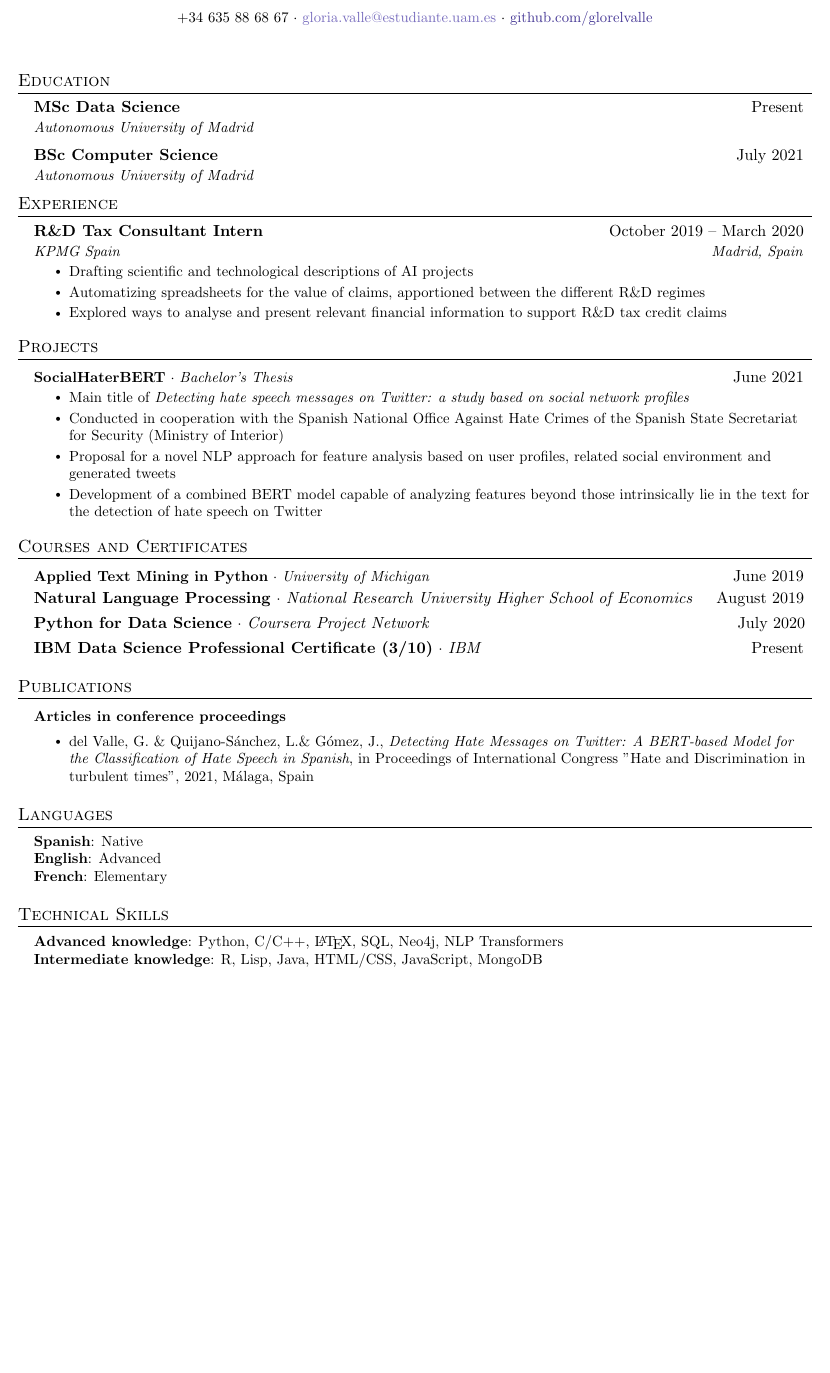
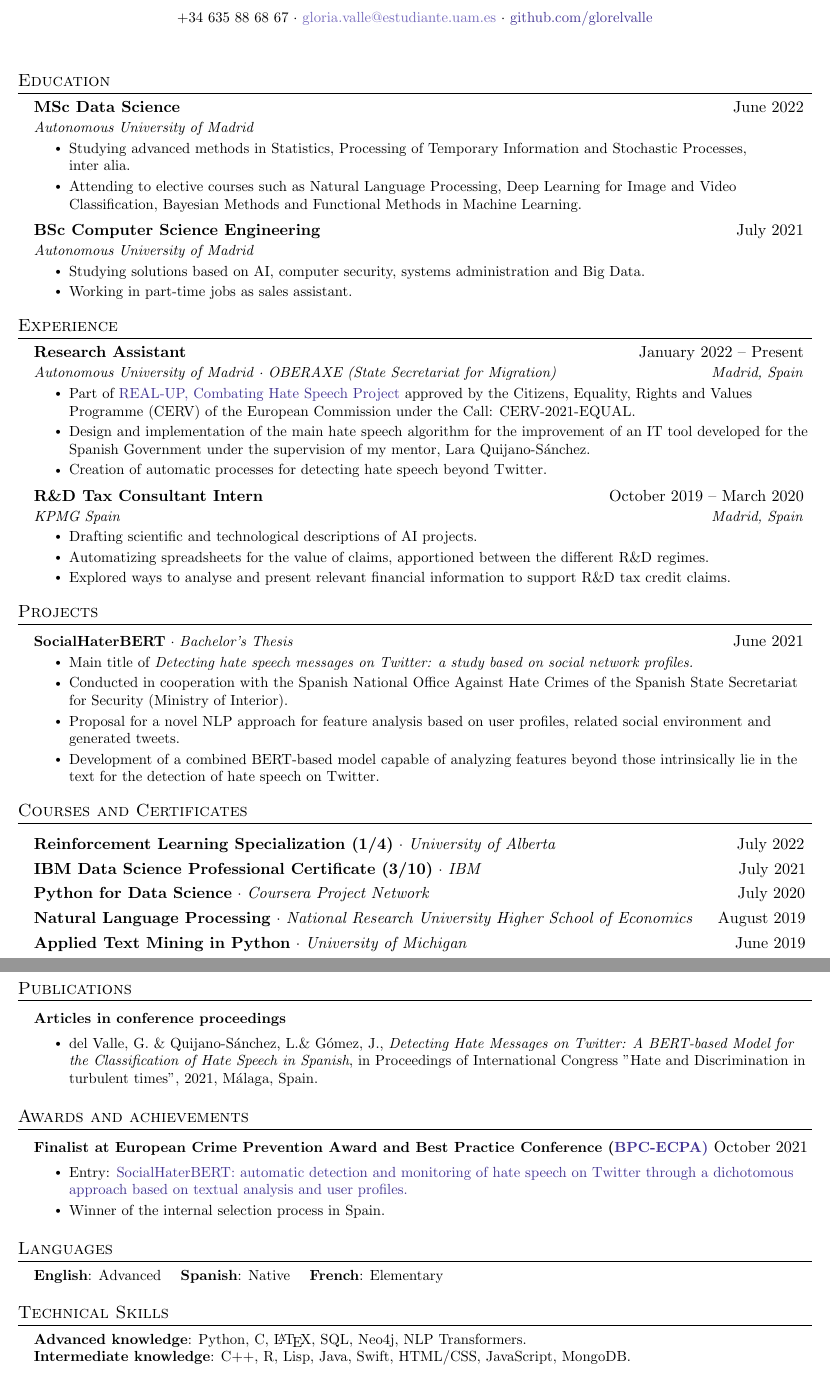
Before and after one commit to glorelvalle/resume, a LaTeX document (main.tex): part of the page before the commit and two parts of pages 1 and 2 of 2 after it, the two joined at a grey line, cut so that both start at the same text, the shorter picture padded with empty space. Compiled offline with pdfLaTeX.

Commit message:
updated resume

```diff
--- a/main.tex
+++ b/main.tex
@@ -125,11 +125,19 @@
 \section{Education}
   \resumeSubHeadingListStart
     \resumeSubheading
-      {MSc Data Science}{Present}
+      {MSc Data Science}{June 2022}
       {Autonomous University of Madrid}{}
+      \resumeItemListStart
+        \resumeItem{Studying advanced methods in Statistics, Processing of Temporary Information and Stochastic Processes,\\ inter alia.}
+        \resumeItem{Attending to elective courses such as Natural Language Processing, Deep Learning for Image and Video Classification, Bayesian Methods and Functional Methods in Machine Learning.}
+    \resumeItemListEnd
     \resumeSubheading
-      {BSc Computer Science}{July 2021}
+      {BSc Computer Science Engineering}{July 2021}
       {Autonomous University of Madrid}{}
+      \resumeItemListStart
+      \resumeItem{Studying solutions based on AI, computer security, systems administration and Big Data.}
+      \resumeItem{Working in part-time jobs as sales assistant.}
+      \resumeItemListEnd
   \resumeSubHeadingListEnd
 
 
@@ -138,12 +146,21 @@
   \resumeSubHeadingListStart
 
     \resumeSubheading
+      {Research Assistant}{ January 2022 -- Present}
+      {Autonomous University of Madrid · OBERAXE (State Secretariat for Migration)}{Madrid, Spain}
+      \resumeItemListStart
+        \resumeItem{Part of \href{https://real-up.eu/summary-in-english/}{\textcolor{BlueViolet}{REAL-UP, Combating Hate Speech Project}} approved by the Citizens, Equality, Rights and Values Programme (CERV) of the European Commission under the Call: CERV-2021-EQUAL.}
+        \resumeItem{Design and implementation of the main hate speech algorithm for the improvement of an IT tool developed for the Spanish Government under the supervision of my mentor, Lara Quijano-Sánchez.}
+        \resumeItem{Creation of automatic processes for detecting hate speech beyond Twitter.}
+      \resumeItemListEnd
+
+      \resumeSubheading
       {R\&D Tax Consultant Intern}{October 2019 -- March 2020}
       {KPMG Spain}{Madrid, Spain}
       \resumeItemListStart
-        \resumeItem{Drafting scientific and technological descriptions of AI projects}
-        \resumeItem{Automatizing spreadsheets for the value of claims, apportioned between the different R\&D regimes}
-        \resumeItem{Explored ways to analyse and present relevant financial information to support R\&D tax credit claims}
+        \resumeItem{Drafting scientific and technological descriptions of AI projects.}
+        \resumeItem{Automatizing spreadsheets for the value of claims, apportioned between the different R\&D regimes.}
+        \resumeItem{Explored ways to analyse and present relevant financial information to support R\&D tax credit claims.}
       \resumeItemListEnd
 
 % -----------Multiple Positions Heading-----------
@@ -165,10 +182,10 @@
       \resumeProjectHeading
           {\textbf{SocialHaterBERT} · \emph{Bachelor's Thesis}}{June 2021}
           \resumeItemListStart
-            \resumeItem{Main title of \textit{Detecting hate speech messages on Twitter: a study based on social network profiles}}
-            \resumeItem{Conducted in cooperation with the Spanish National Office Against Hate Crimes of the Spanish State Secretariat for Security (Ministry of Interior)}
-            \resumeItem{Proposal for a novel NLP approach for feature analysis based on user profiles, related social environment and generated tweets}
-            \resumeItem{Development of a combined BERT model capable of analyzing features beyond those intrinsically lie in the text for the detection of hate speech on Twitter}
+            \resumeItem{Main title of \textit{Detecting hate speech messages on Twitter: a study based on social network profiles.}}
+            \resumeItem{Conducted in cooperation with the Spanish National Office Against Hate Crimes of the Spanish State Secretariat for Security (Ministry of Interior).}
+            \resumeItem{Proposal for a novel NLP approach for feature analysis based on user profiles, related social environment and generated tweets.}
+            \resumeItem{Development of a combined BERT-based model capable of analyzing features beyond those intrinsically lie in the text for the detection of hate speech on Twitter.}
           \resumeItemListEnd
     \resumeSubHeadingListEnd
 
@@ -177,13 +194,19 @@
 \section{Courses and Certificates}
     \resumeSubHeadingListStart
       \resumeProjectHeading
-          {\textbf{Applied Text Mining in Python} · \emph{University of Michigan}}{June 2019}\\
-            \vspace{0.8em}
-          {\textbf{Natural Language Processing} · \emph{National Research University Higher School of Economics }}{ \hspace{0.4em} August 2019} \\
-            \vspace{0.3em}
+          {}{}\\
+          \vspace{-0.4em}
+          {\textbf{Reinforcement Learning Specialization (1/4)} · \emph{University of Alberta}}{ \hspace{10.6em} July 2022}\\
+          \vspace{0.3em}
+          {\textbf{IBM Data Science Professional Certificate (3/10)} · \emph{IBM}}{ \hspace{15.3em} July 2021}\\
+          \vspace{0.3em}
           {\textbf{Python for Data Science} · \emph{Coursera Project Network}}{ \hspace{18.5em} July 2020}\\
-            \vspace{0.3em}
-          {\textbf{IBM Data Science Professional Certificate (3/10)} · \emph{IBM}}{ \hspace{16.1em} Present}
+          \vspace{0.3em}
+          {\textbf{Natural Language Processing} · \emph{National Research University Higher School of Economics }}{ \hspace{0.5em} August 2019} \\
+          \vspace{0.3em}
+          {\textbf{Applied Text Mining in Python} · \emph{University of Michigan}}{ \hspace{16em} June 2019}\\
+
+
 
     \resumeSubHeadingListEnd
 
@@ -194,17 +217,27 @@
           {\textbf{Articles in conference proceedings}}{ }
 
           \resumeItemListStart
-            \resumeItem{del Valle, G. \& Quijano-Sánchez, L.\& Gómez, J., \emph{Detecting Hate Messages on Twitter: A BERT-based Model for the Classification of Hate Speech in Spanish}, in Proceedings of International Congress "Hate and Discrimination in turbulent times", 2021, Málaga, Spain}
+          \resumeItem{del Valle, G. \& Quijano-Sánchez, L.\& Gómez, J., \emph{Detecting Hate Messages on Twitter: A BERT-based Model for the Classification of Hate Speech in Spanish}, in Proceedings of International Congress "Hate and Discrimination in turbulent times", 2021, Málaga, Spain.}
           \resumeItemListEnd
     \resumeSubHeadingListEnd
 
-%
+%%-----------PROJECTS-----------
+\section{Awards and achievements}
+\resumeSubHeadingListStart
+  \resumeProjectHeading
+      {\textbf{Finalist at European Crime Prevention Award and Best Practice Conference (\textcolor{BlueViolet}{\href{https://eucpn.org/service/bpc-ecpa}{BPC-ECPA})} }}{October 2021}
+
+      \resumeItemListStart
+        \resumeItem{Entry: \textcolor{BlueViolet}{\href{https://eucpn.org/document/socialhaterbert-automatic-detection-and-monitoring-of-hate-speech-on-twitter-through-a}{SocialHaterBERT: automatic detection and monitoring of hate speech on Twitter through a dichotomous approach based on textual analysis and user profiles.}}}
+        \resumeItem{Winner of the internal selection process in Spain.}
+      \resumeItemListEnd
+\resumeSubHeadingListEnd
 %-----------LANGUAGES-----------
 \section{Languages}
  \begin{itemize}[leftmargin=0.15in, label={}]
     \small{\item{
-     \textbf{Spanish}{: Native} \\
-     \textbf{English}{: Advanced} \\
+     \textbf{English}{: Advanced}\hspace{1em}
+     \textbf{Spanish}{: Native}\hspace{1em}
      \textbf{French}{: Elementary}
     }}
  \end{itemize}
@@ -217,8 +250,8 @@
 \section{Technical Skills}
  \begin{itemize}[leftmargin=0.15in, label={}]
     \small{\item{
-     \textbf{Advanced knowledge}{: Python, C/C++, \LaTeX, SQL, Neo4j, NLP Transformers} \\
-     \textbf{Intermediate knowledge}{: R, Lisp, Java, HTML/CSS, JavaScript, MongoDB}
+     \textbf{Advanced knowledge}{: Python, C, \LaTeX, SQL, Neo4j, NLP Transformers.} \\
+     \textbf{Intermediate knowledge}{: C++, R, Lisp, Java, Swift, HTML/CSS, JavaScript, MongoDB.}
     }}
  \end{itemize}
 
```
Also changed, not shown: main.pdf (added).
